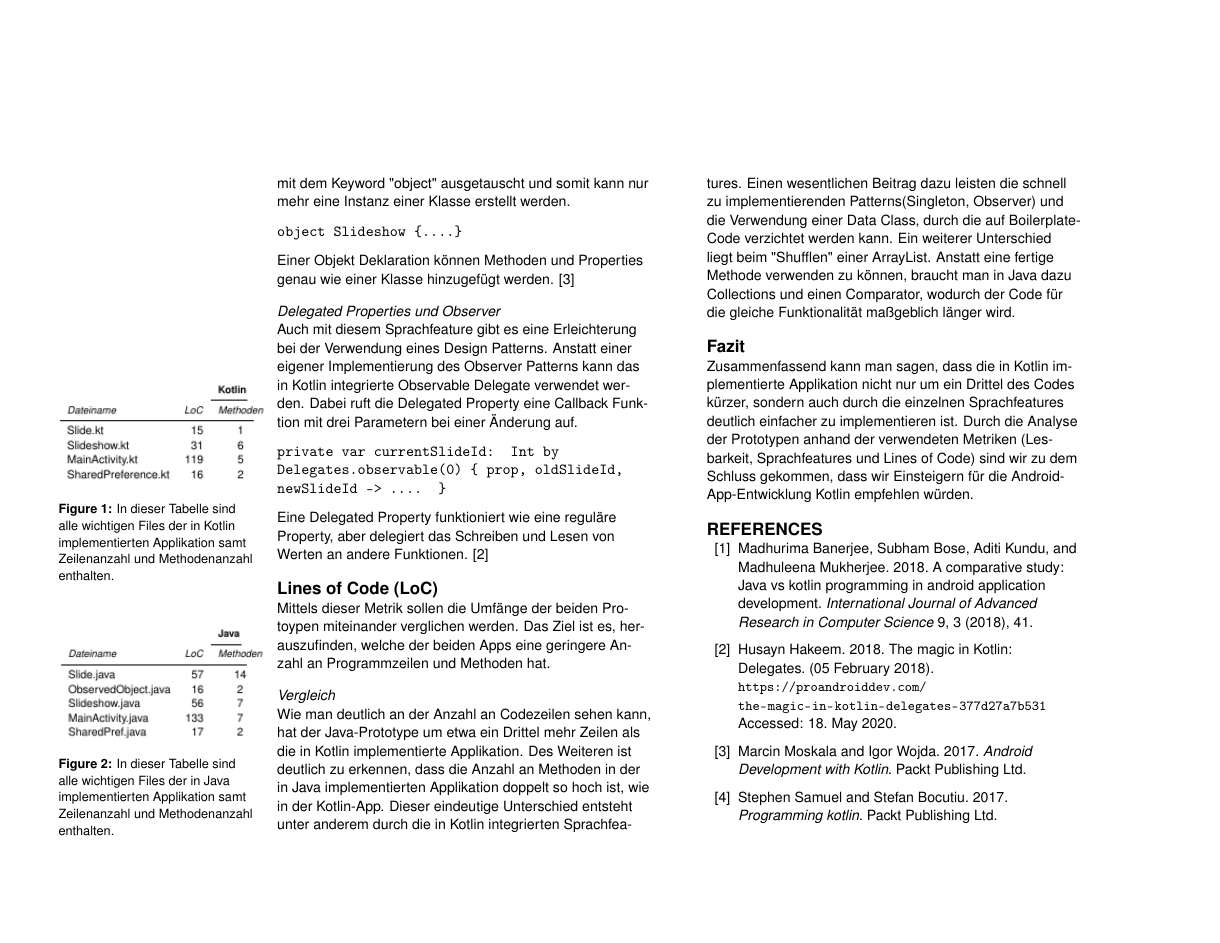
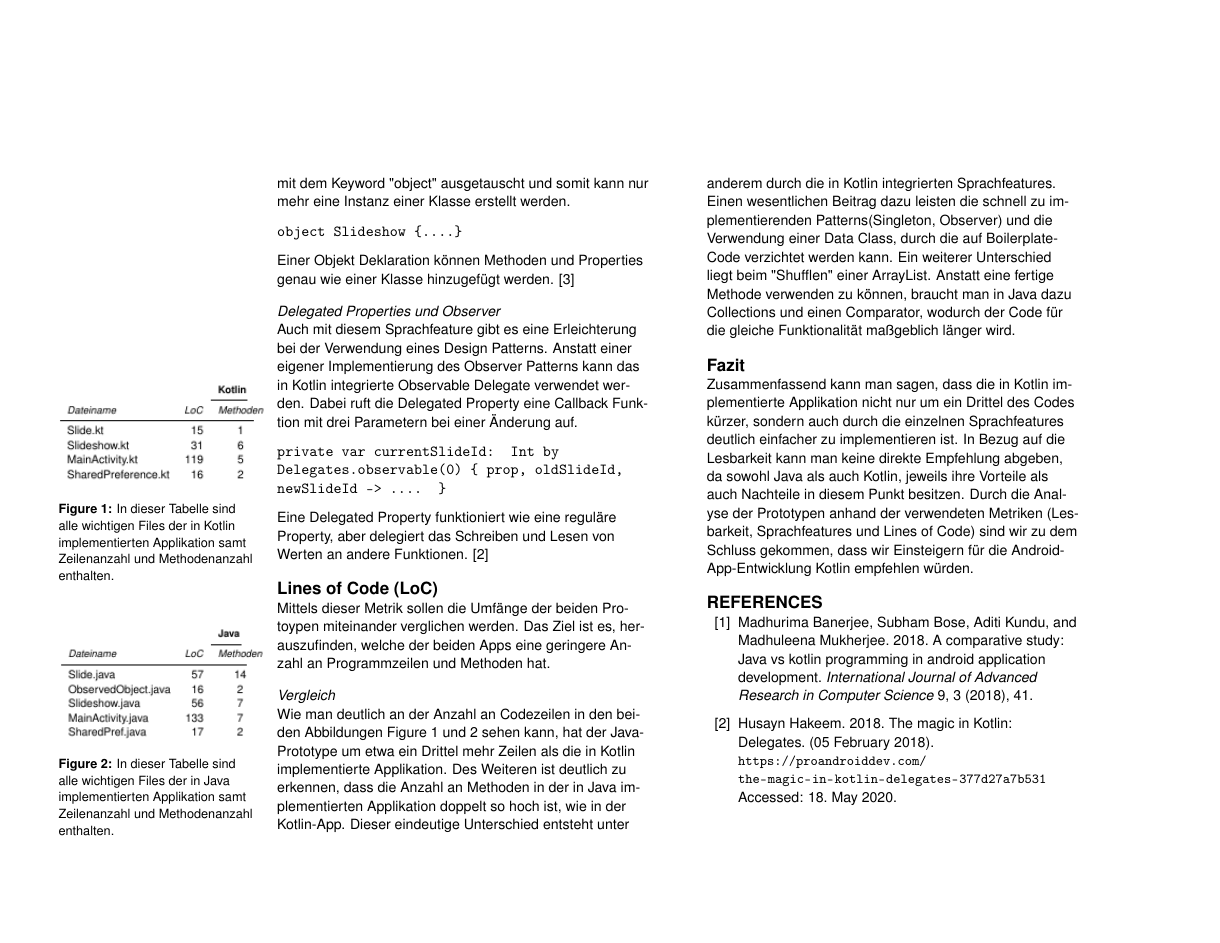
Before and after one commit to juliaTrummer/LatexKotlinJava, a LaTeX document (Latex/extended-abstract.tex): page 3 of 4. Compiled offline with pdfLaTeX.

Commit message:
update LoC and Fazit

```diff
--- a/Latex/extended-abstract.tex
+++ b/Latex/extended-abstract.tex
@@ -186,13 +186,11 @@ Mittels dieser Metrik sollen die Umfänge der beiden Protoypen miteinander vergl
 \end{marginfigure}
 
 \subsubsection{Vergleich}
-Wie man deutlich an der Anzahl an Codezeilen sehen kann, hat der Java-Prototype um etwa ein Drittel mehr Zeilen als die in Kotlin implementierte Applikation. Des Weiteren ist deutlich zu erkennen, dass die Anzahl an Methoden in der in Java implementierten Applikation doppelt so hoch ist, wie in der Kotlin-App.
-Dieser eindeutige Unterschied entsteht unter anderem durch die in Kotlin integrierten Sprachfeatures. Einen wesentlichen Beitrag dazu leisten die schnell zu implementierenden Patterns(Singleton, Observer) und die Verwendung einer Data Class, durch die auf Boilerplate-Code verzichtet werden kann.
+Wie man deutlich an der Anzahl an Codezeilen in den beiden Abbildungen Figure 1 und 2 sehen kann, hat der Java-Prototype um etwa ein Drittel mehr Zeilen als die in Kotlin implementierte Applikation. Des Weiteren ist deutlich zu erkennen, dass die Anzahl an Methoden in der in Java implementierten Applikation doppelt so hoch ist, wie in der Kotlin-App. Dieser eindeutige Unterschied entsteht unter anderem durch die in Kotlin integrierten Sprachfeatures. Einen wesentlichen Beitrag dazu leisten die schnell zu implementierenden Patterns(Singleton, Observer) und die Verwendung einer Data Class, durch die auf Boilerplate-Code verzichtet werden kann.
 Ein weiterer Unterschied liegt beim "Shufflen" einer ArrayList. Anstatt eine fertige Methode verwenden zu können, braucht man in Java dazu Collections und einen Comparator, wodurch der Code für die gleiche Funktionalität maßgeblich länger wird.
 
 \section{Fazit}
-Zusammenfassend kann man sagen, dass die in Kotlin implementierte Applikation nicht nur um ein Drittel des Codes kürzer, sondern auch durch die einzelnen Sprachfeatures deutlich einfacher zu implementieren ist.
-Durch die Analyse der Prototypen anhand der verwendeten Metriken (Lesbarkeit, Sprachfeatures und Lines of Code) sind wir zu dem Schluss gekommen, dass wir Einsteigern für die Android-App-Entwicklung Kotlin empfehlen würden.
+Zusammenfassend kann man sagen, dass die in Kotlin implementierte Applikation nicht nur um ein Drittel des Codes kürzer, sondern auch durch die einzelnen Sprachfeatures deutlich einfacher zu implementieren ist. In Bezug auf die Lesbarkeit kann man keine direkte Empfehlung abgeben, da sowohl Java als auch Kotlin, jeweils ihre Vorteile als auch Nachteile in diesem Punkt besitzen. Durch die Analyse der Prototypen anhand der verwendeten Metriken (Lesbarkeit, Sprachfeatures und Lines of Code) sind wir zu dem Schluss gekommen, dass wir Einsteigern für die Android-App-Entwicklung Kotlin empfehlen würden.
 
 
 
```
Also changed, not shown: Latex/extended-abstract.pdf.
